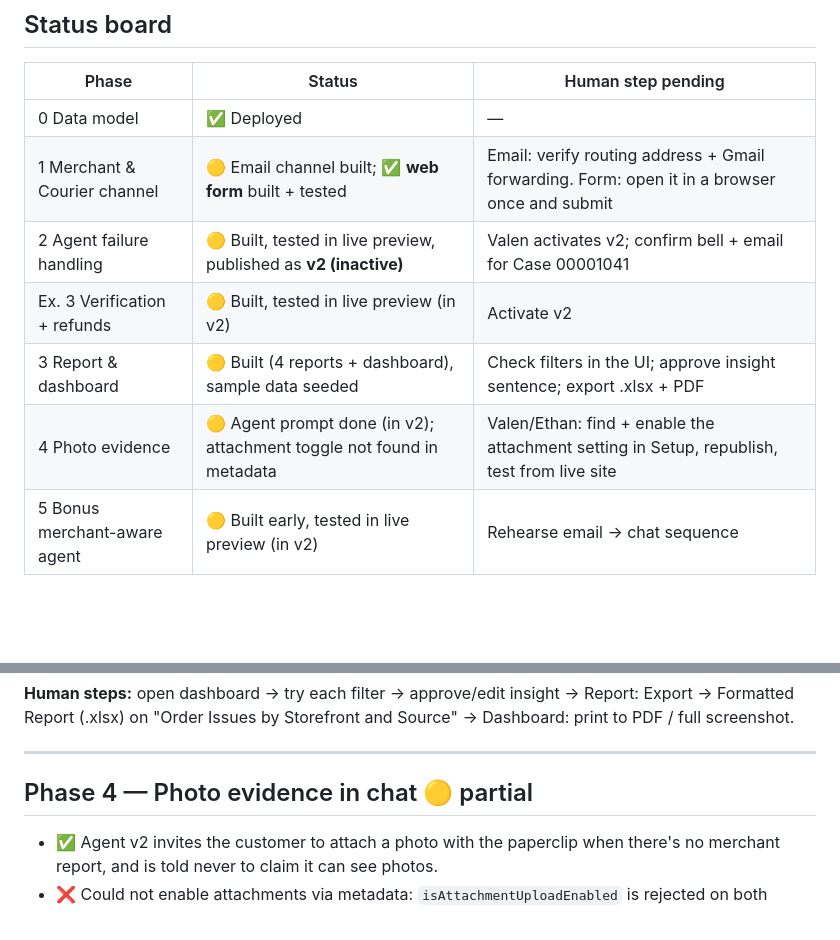
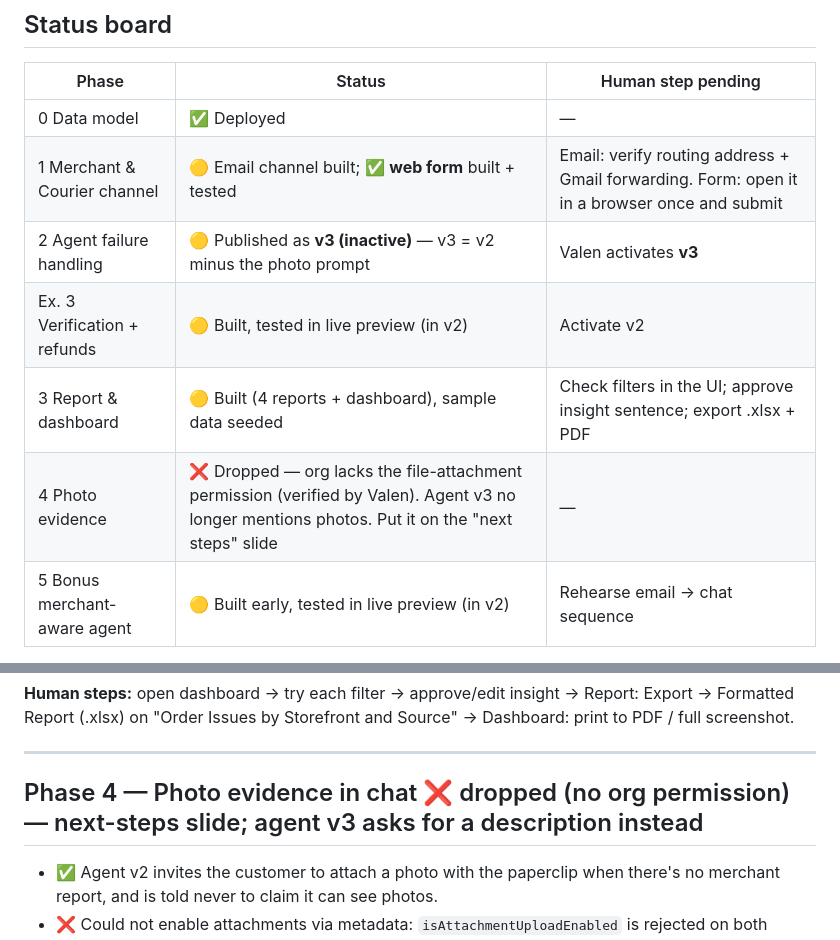
Before and after one commit to VloneTrooper/salesforce_ideathon, a Markdown page: BUILD_NOTES.md, 2 parts joined by grey strips. Rendered like a GitHub page; blank space fills up the shorter version.

Commit message:
Notes: v3, photo phase dropped
Co-Authored-By: Claude Opus 5.5 <noreply@anthropic.com>

```diff
--- a/BUILD_NOTES.md
+++ b/BUILD_NOTES.md
@@ -9,10 +9,10 @@ picking this up: read `CLAUDE.md`, then this file, then continue from **Next up*
 |---|---|---|
 | 0 Data model | ✅ Deployed | — |
 | 1 Merchant & Courier channel | 🟡 Email channel built; ✅ **web form** built + tested | Email: verify routing address + Gmail forwarding. Form: open it in a browser once and submit |
-| 2 Agent failure handling | 🟡 Built, tested in live preview, published as **v2 (inactive)** | Valen activates v2; confirm bell + email for Case 00001041 |
+| 2 Agent failure handling | 🟡 Published as **v3 (inactive)** — v3 = v2 minus the photo prompt | Valen activates **v3** |
 | Ex. 3 Verification + refunds | 🟡 Built, tested in live preview (in v2) | Activate v2 |
 | 3 Report & dashboard | 🟡 Built (4 reports + dashboard), sample data seeded | Check filters in the UI; approve insight sentence; export .xlsx + PDF |
-| 4 Photo evidence | 🟡 Agent prompt done (in v2); attachment toggle not found in metadata | Valen/Ethan: find + enable the attachment setting in Setup, republish, test from live site |
+| 4 Photo evidence | ❌ Dropped — org lacks the file-attachment permission (verified by Valen). Agent v3 no longer mentions photos. Put it on the "next steps" slide | — |
 | 5 Bonus merchant-aware agent | 🟡 Built early, tested in live preview (in v2) | Rehearse email → chat sequence |
 
 **Next up:** Human checks (see each phase). Then Phase 6: deliverables + rehearsal using the **Demo runbook** at the bottom.
@@ -203,7 +203,7 @@ Delete all with: `delete [SELECT Id FROM Case WHERE Description LIKE '[Sample da
 
 ---
 
-## Phase 4 — Photo evidence in chat 🟡 partial
+## Phase 4 — Photo evidence in chat ❌ dropped (no org permission) — next-steps slide; agent v3 asks for a description instead
 
 - ✅ Agent v2 invites the customer to attach a photo with the paperclip when there's no merchant report, and is
   told never to claim it can see photos.
```
